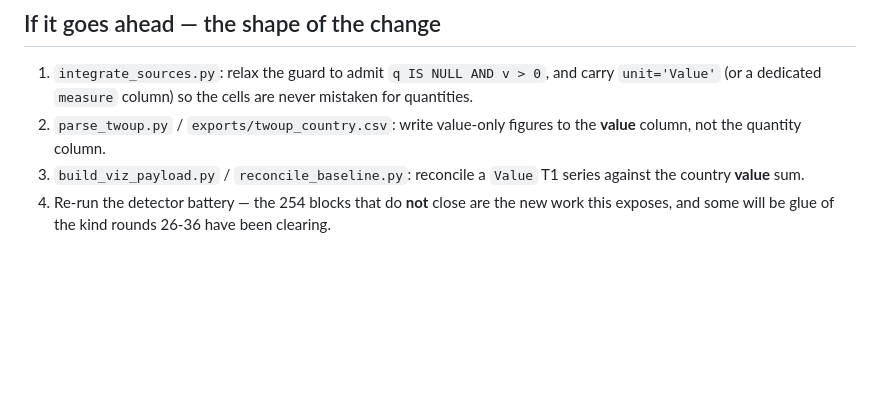
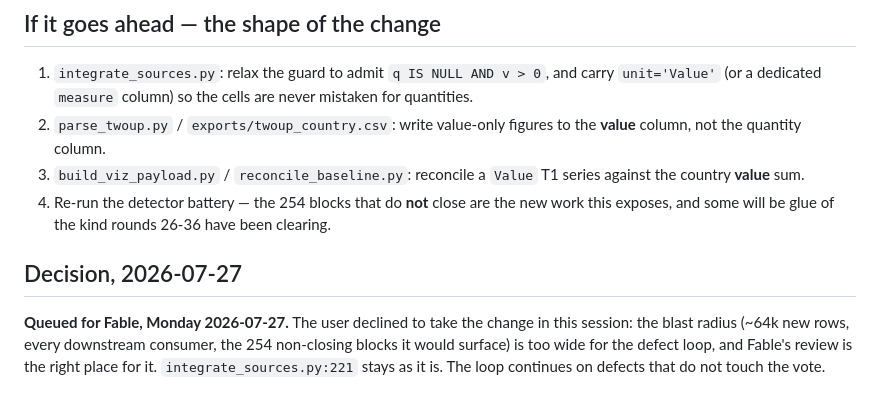
Before and after one commit to jburnford/uk-trade-db, a Markdown page: reports/value_only_origins_findings.md, the part around the change. Drawn GitHub-style; blank space fills up the shorter version.

Commit message:
Value-only origins: queued for Fable, not taken in the loop
The user's call: the blast radius is too wide for the defect loop and Fable
reviews tomorrow. integrate_sources.py:221 stays as it is.

Co-Authored-By: Claude Opus 5 (1M context) <noreply@anthropic.com>

```diff
--- a/reports/value_only_origins_findings.md
+++ b/reports/value_only_origins_findings.md
@@ -107,3 +107,11 @@ quantity. That is squarely the "changes the vote — stop and ask" case.
 4. Re-run the detector battery — the 254 blocks that do **not** close are the
    new work this exposes, and some will be glue of the kind rounds 26-36 have
    been clearing.
+
+## Decision, 2026-07-27
+
+**Queued for Fable, Monday 2026-07-27.** The user declined to take the change in
+this session: the blast radius (~64k new rows, every downstream consumer, the
+254 non-closing blocks it would surface) is too wide for the defect loop, and
+Fable's review is the right place for it. `integrate_sources.py:221` stays as
+it is. The loop continues on defects that do not touch the vote.
```
